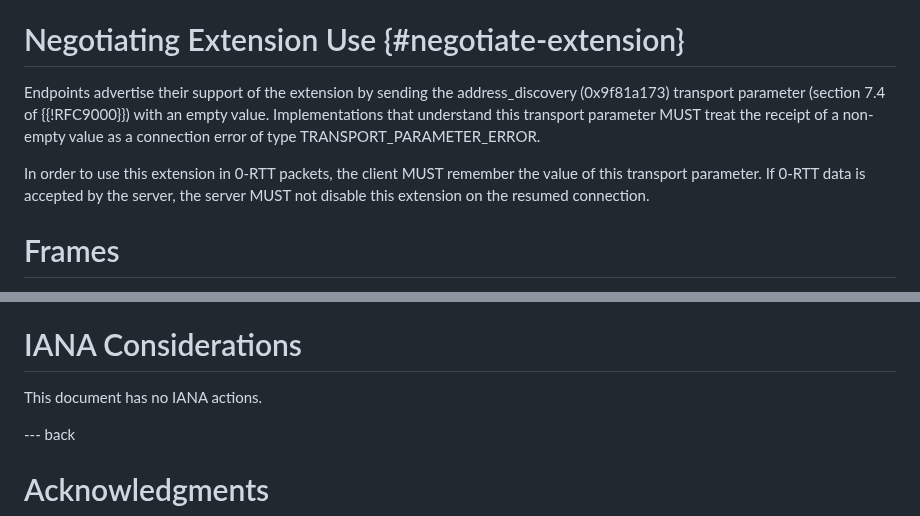
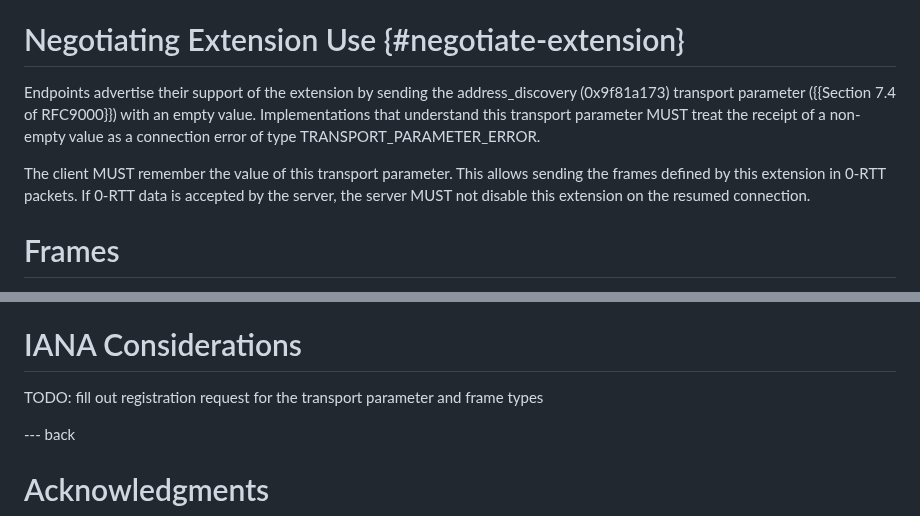
Before and after one commit to marten-seemann/draft-seemann-quic-address-discovery, a Markdown page: draft-seemann-quic-address-discovery.md, 2 parts joined by grey strips. Rendered like a GitHub page.

Commit message:
clarify remembering of the extension for 0-RTT

```diff
--- a/draft-seemann-quic-address-discovery.md
+++ b/draft-seemann-quic-address-discovery.md
@@ -73,14 +73,15 @@ advantages:
 # Negotiating Extension Use {#negotiate-extension}
 
 Endpoints advertise their support of the extension by sending the
-address_discovery (0x9f81a173) transport parameter (section 7.4 of {{!RFC9000}})
+address_discovery (0x9f81a173) transport parameter ({{Section 7.4 of RFC9000}})
 with an empty value. Implementations that understand this transport parameter
 MUST treat the receipt of a non-empty value as a connection error of type
 TRANSPORT_PARAMETER_ERROR.
 
-In order to use this extension in 0-RTT packets, the client MUST remember the
-value of this transport parameter. If 0-RTT data is accepted by the server, the
-server MUST not disable this extension on the resumed connection.
+The client MUST remember the value of this transport parameter. This allows
+sending the frames defined by this extension in 0-RTT packets. If 0-RTT data is
+accepted by the server, the server MUST not disable this extension on the
+resumed connection.
 
 # Frames
 
@@ -170,8 +171,7 @@ This kind of logic is out of scope for this document.
 
 # IANA Considerations
 
-This document has no IANA actions.
-
+TODO: fill out registration request for the transport parameter and frame types
 
 --- back
 
```
